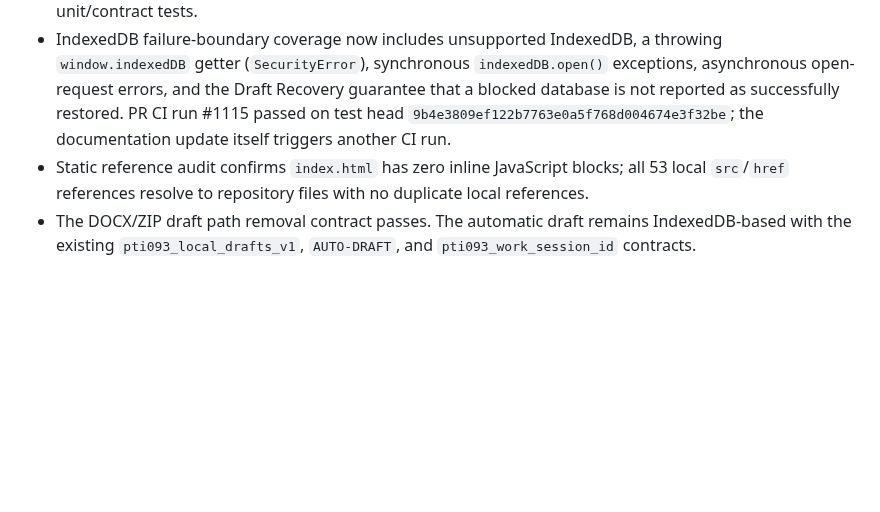
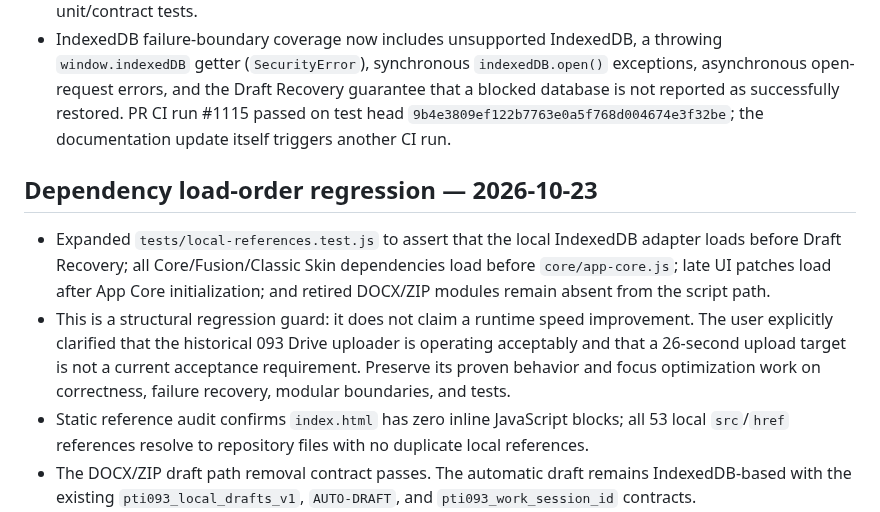
Before and after one commit to ngocttgdbt-093/pti093, a Markdown page: docs/CORE_MODULE_MAP_v1-20261023.md, the part around the change. Drawn GitHub-style; blank space fills up the shorter version.

Commit message:
docs(core): record dependency load-order regression

```diff
--- a/docs/CORE_MODULE_MAP_v1-20261023.md
+++ b/docs/CORE_MODULE_MAP_v1-20261023.md
@@ -67,6 +67,11 @@ All of these live under `skin/`; the stylesheet layers live under `css/`.
 - Latest full GitHub Actions runs on the clean review branch both passed: push run **#1090** and PR run **#1091** on head `73e4134d87ab44a24770c1f16797f4bb646a7372`. Subsequent documentation-only corrections are validated by CI after this commit.
 - The workflow includes real Chromium IndexedDB draft recovery, orphaned-image cleanup, new-session cleanup, image reordering, full-app smoke/date-mask checks, Classic UI regression tests, and Core/Fusion unit/contract tests.
 - IndexedDB failure-boundary coverage now includes unsupported IndexedDB, a throwing `window.indexedDB` getter (`SecurityError`), synchronous `indexedDB.open()` exceptions, asynchronous open-request errors, and the Draft Recovery guarantee that a blocked database is not reported as successfully restored. PR CI run #1115 passed on test head `9b4e3809ef122b7763e0a5f768d004674e3f32be`; the documentation update itself triggers another CI run.
+
+## Dependency load-order regression — 2026-10-23
+
+- Expanded `tests/local-references.test.js` to assert that the local IndexedDB adapter loads before Draft Recovery; all Core/Fusion/Classic Skin dependencies load before `core/app-core.js`; late UI patches load after App Core initialization; and retired DOCX/ZIP modules remain absent from the script path.
+- This is a structural regression guard: it does not claim a runtime speed improvement. The user explicitly clarified that the historical 093 Drive uploader is operating acceptably and that a 26-second upload target is not a current acceptance requirement. Preserve its proven behavior and focus optimization work on correctness, failure recovery, modular boundaries, and tests.
 - Static reference audit confirms `index.html` has zero inline JavaScript blocks; all 53 local `src`/`href` references resolve to repository files with no duplicate local references.
 - The DOCX/ZIP draft path removal contract passes. The automatic draft remains IndexedDB-based with the existing `pti093_local_drafts_v1`, `AUTO-DRAFT`, and `pti093_work_session_id` contracts.
 - Local-save success-path tests verify section order, captions, rotations, stored file objects, and Drive-state separation after transaction completion.
```
